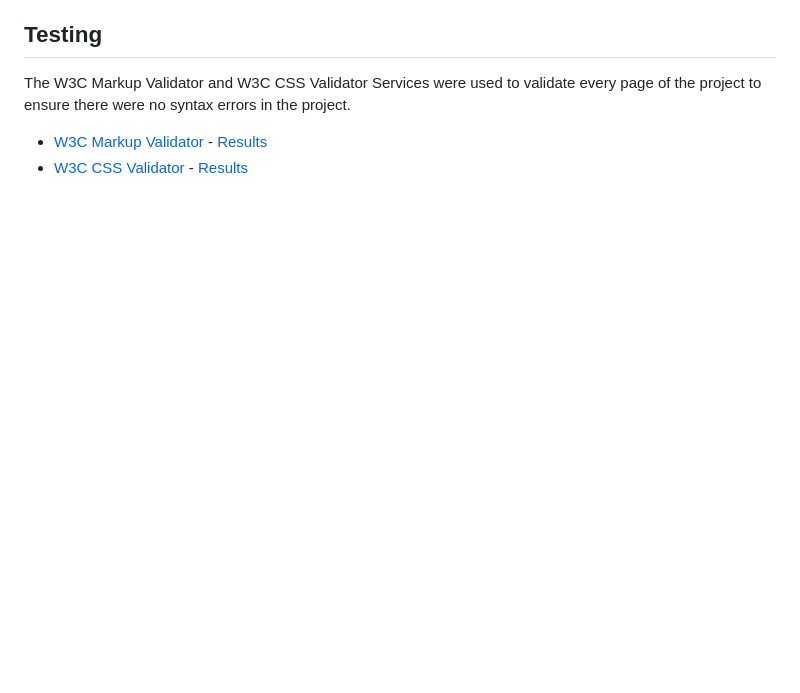
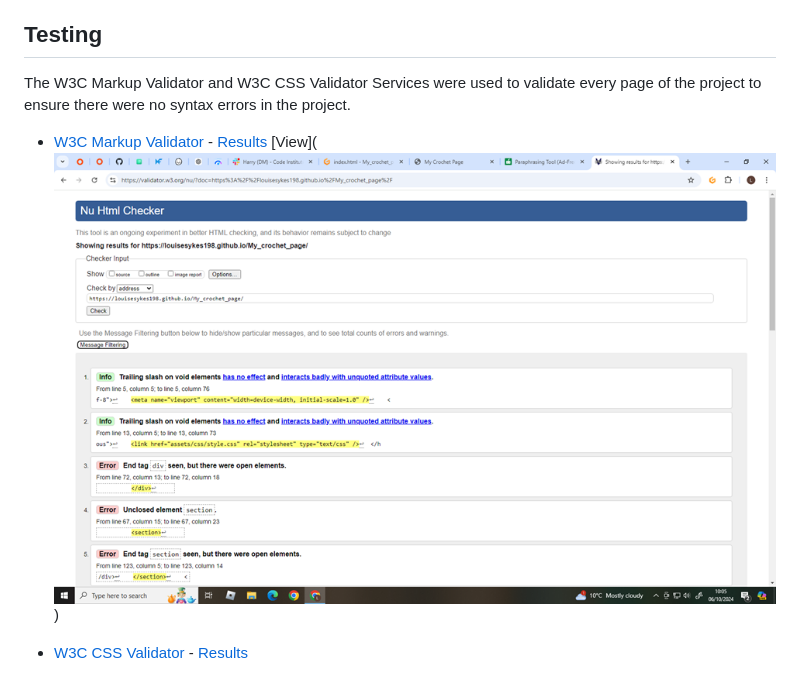
Before and after one commit to louisesykes198/My_crochet_page, a Markdown page: README.md, the part around the change. Drawn GitHub-style; pictures changed too: image.png (added); blank space fills up the shorter version.

```diff
--- a/README.md
+++ b/README.md
@@ -78,4 +78,6 @@
 The W3C Markup Validator and W3C CSS Validator Services were used to validate every page of the project to ensure there were no syntax errors in the project.
 
 -   [W3C Markup Validator](https://jigsaw.w3.org/css-validator/#validate_by_input) - [Results](https://github.com/)
+[View](![alt text](image.png))
+
 -   [W3C CSS Validator](https://jigsaw.w3.org/css-validator/#validate_by_input) - [Results](https://github.com/)
```
Also changed, not shown: 1 other file.
